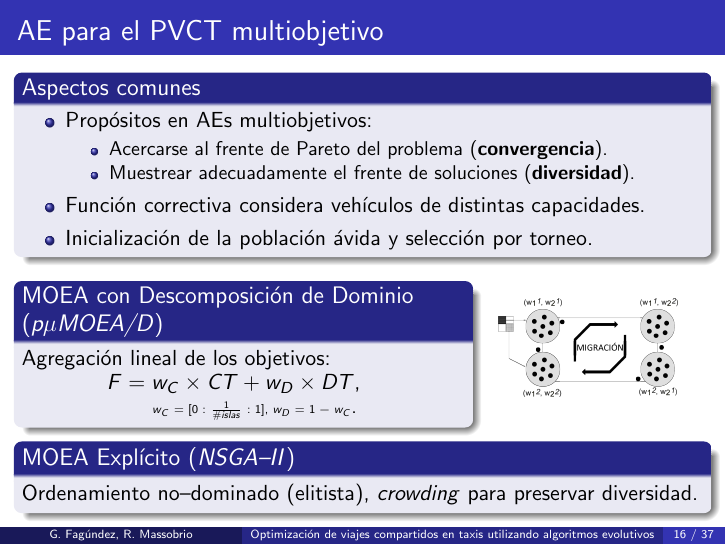
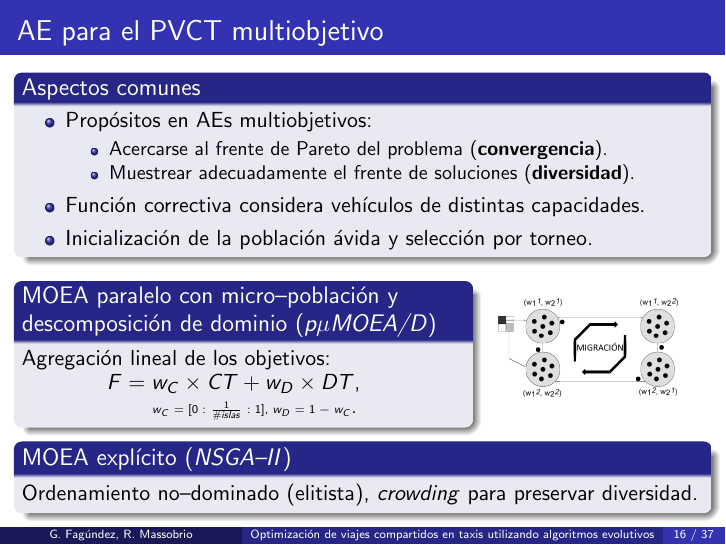
Before and after one commit to renzomassobrio/tesis-presentacion, LaTeX slides (presentacion.tex): page 55 of 116. The pictures show the PDF file presentacion.pdf that the author committed with the source.

Commit message:
Cambios seccion implementacion

```diff
--- a/presentacion.tex
+++ b/presentacion.tex
@@ -366,7 +366,7 @@ Montevideo, Uruguay}
 	\pause
 	\begin{columns}[totalwidth=\textwidth]
 	\column{0.65\textwidth}
-		\begin{block}{MOEA con Descomposición de Dominio (\textit{p$\mu$MOEA/D})}
+		\begin{block}{MOEA paralelo con micro--población y descomposición de dominio (\textit{p$\mu$MOEA/D})}
 		%Micro--poblaciones distribuidas con
 		Agregación lineal de los objetivos:
 		\\\hspace{1.5cm}$F = w_C\times CT + w_D \times DT$, \small \\\hspace{2.3cm}{\tiny$w_C = [0:\frac{1}{\#islas}:1]$, $w_D = 1 - w_C$}.
@@ -378,7 +378,7 @@ Montevideo, Uruguay}
 	\end{columns}
 	\pause
 
-	\begin{block}{MOEA Explícito (\textit{NSGA--II})}
+	\begin{block}{MOEA explícito (\textit{NSGA--II})}
 		Ordenamiento no--dominado (elitista), \textit{crowding} para preservar diversidad.
 	\end{block}
 }
```
Also changed, not shown: presentacion.pdf, 1 other file.
